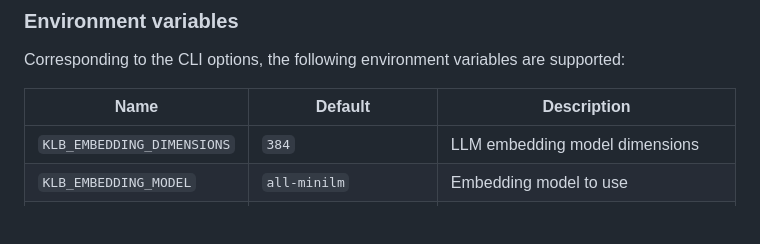
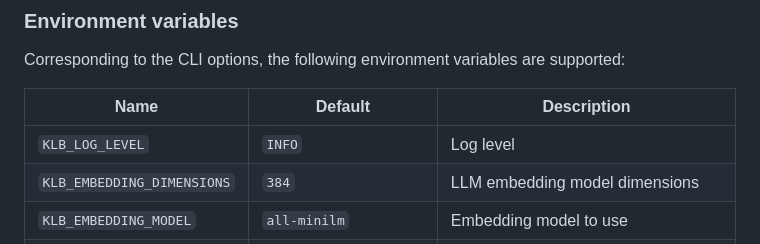
Before and after one commit to mgoltzsche/knowledgebot, a Markdown page: README.md, the part around the change. Rendered like a GitHub page; blank space fills up the shorter version.

Commit message:
docs: document --log-level option's env var

```diff
--- a/README.md
+++ b/README.md
@@ -177,6 +177,7 @@ Corresponding to the CLI options, the following environment variables are suppor
 
 | Name  | Default  | Description |
 | ----- | -------- | ----------- |
+| `KLB_LOG_LEVEL` | `INFO` | Log level |
 | `KLB_EMBEDDING_DIMENSIONS` | `384` | LLM embedding model dimensions |
 | `KLB_EMBEDDING_MODEL` | `all-minilm` | Embedding model to use |
 | `KLB_LISTEN` | `:8080` | Address the server should listen on |
```
